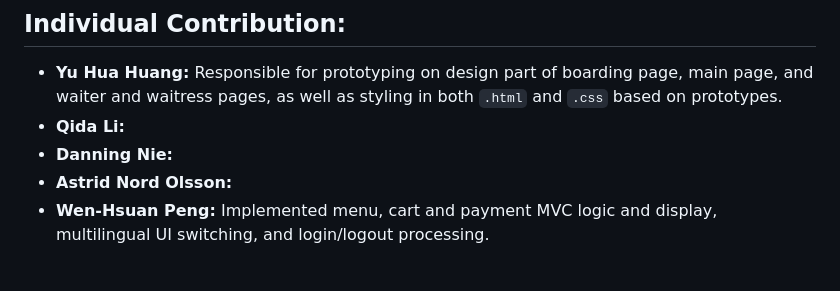
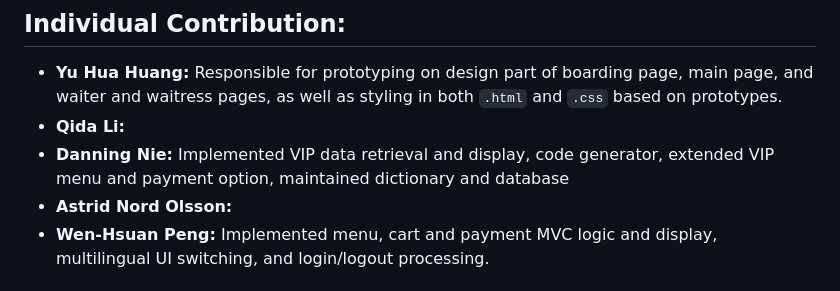
Before and after one commit to sharon1003/User_Interface_2025, a Markdown page: README.md, the part around the change. GitHub-like rendering.

```diff
--- a/README.md
+++ b/README.md
@@ -77,7 +77,7 @@ External Libraries:
 
 - **Yu Hua Huang:** Responsible for prototyping on design part of boarding page, main page, and waiter and waitress pages, as well as styling in both `.html` and `.css` based on prototypes.
 - **Qida Li:**
-- **Danning Nie:**
+- **Danning Nie:** Implemented VIP data retrieval and display, code generator, extended VIP menu and payment option, maintained dictionary and database
 - **Astrid Nord Olsson:**
 - **Wen-Hsuan Peng:** Implemented menu, cart and payment MVC logic and display, multilingual UI switching, and login/logout processing.
 
```
